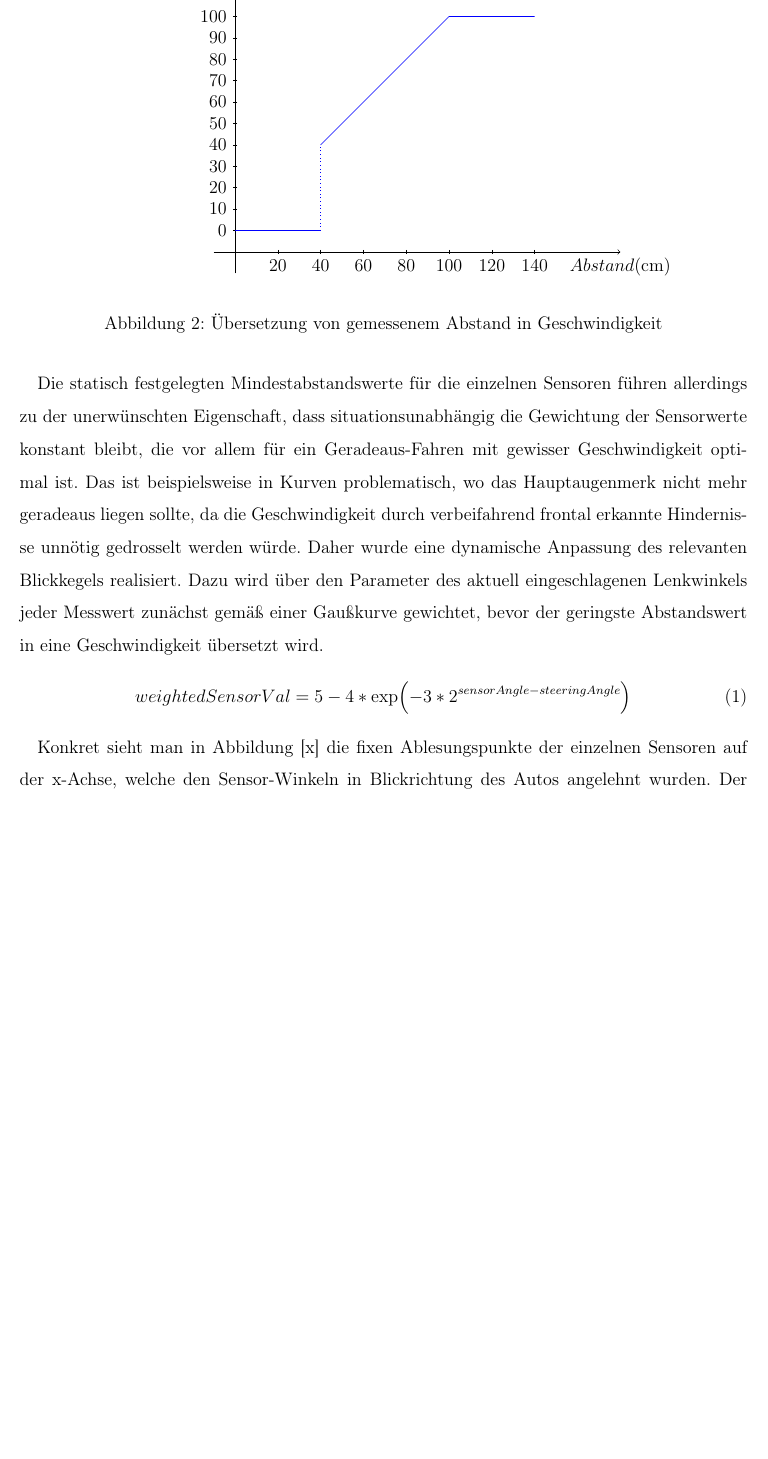
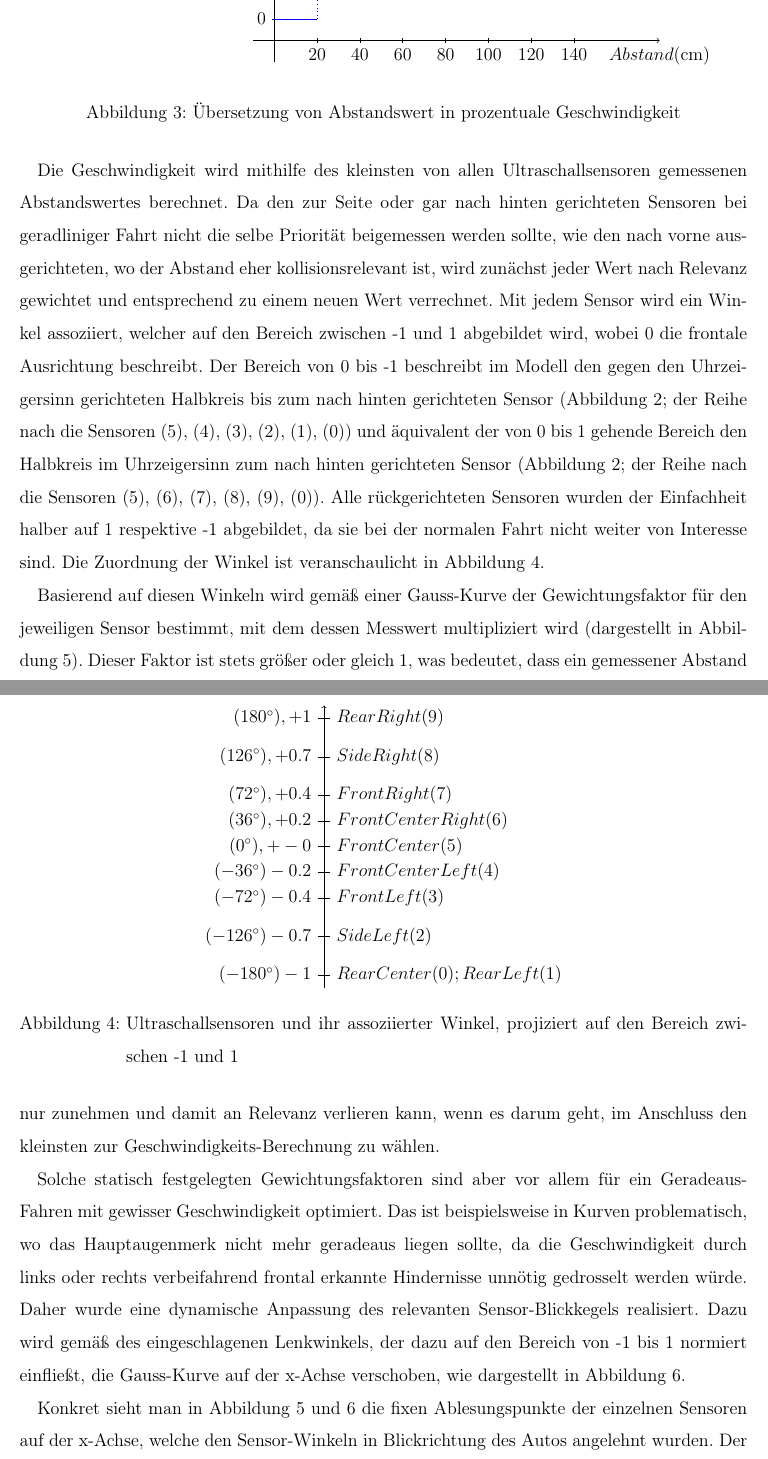
Before and after one commit to fh-wedel/robotik-ws1718-grp01, a LaTeX document (doc/Doku/Doku_Robotics_WS17_Gr02_AADC.tex): part of page 9 of 15 before the commit and two parts of pages 10 and 11 of 17 after it, the two joined at a grey line, cut at the place of the change, the shorter picture padded with empty space. Compiled offline with pdfLaTeX.

Commit message:
Doku: Grafiken und Text

```diff
--- a/doc/Doku/Doku_Robotics_WS17_Gr02_AADC.tex
+++ b/doc/Doku/Doku_Robotics_WS17_Gr02_AADC.tex
@@ -269,26 +299,55 @@ Die eingehenden Abstandswerte liegen im Bereich von 0 bis 400 cm. Diese werden u
 	\centering
 	\begin{tikzpicture}[xscale=0.05,yscale=0.05,domain=0.125:220,samples=400]
 	\draw[->] (-10,-10) -- (180,-10) node[below] {$Abstand (\centi\meter)$}; %x-Achse
-		\draw[->] (0,-20) -- (0,115) node[left] {$Geschwindigkeit$}; %y-Achse
+	\draw[->] (0,-20) -- (0,115) node[left] {$Geschwindigkeit (Prozent)$}; %y-Achse
 	\foreach \i in {20,40,...,150} { %x-Achsen-Schritte
 		\draw (\i,-9) -- (\i,-11) node[below] {$\i$};
 	}
-		\foreach \i in {0,10,...,100} { %y-Achsen-Schritte
+	\foreach \i in {0,20,...,100} { %y-Achsen-Schritte
 		\draw (1,\i) -- (-1,\i) node[left] {$\i$};
 	}
-		\draw[blue] (0,0) -- (40,0) ;
-		\draw[blue, dotted] (40,0) -- (40,40);
-		\draw[blue] (40,40) -- (100,100) -- (140, 100);
+	\draw[blue] (0,0) -- (20,0) ;
+	\draw[blue, dotted] (20,0) -- (20,20);
+	\draw[blue] (20,20) -- (100,100) -- (140, 100);
 	\end{tikzpicture}
-	\caption{Übersetzung von gemessenem Abstand in Geschwindigkeit}
+	\caption{Übersetzung von Abstandswert in prozentuale Geschwindigkeit}
 	\label{graph_disttospeed}
 \end{figure}
 
-Die statisch festgelegten Mindestabstandswerte für die einzelnen Sensoren führen allerdings zu der unerwünschten Eigenschaft, dass situationsunabhängig die Gewichtung der Sensorwerte konstant bleibt, die vor allem für ein Geradeaus-Fahren mit gewisser Geschwindigkeit optimal ist. Das ist beispielsweise in Kurven problematisch, wo das Hauptaugenmerk nicht mehr geradeaus liegen sollte, da die Geschwindigkeit durch verbeifahrend frontal erkannte Hindernisse unnötig gedrosselt werden würde. Daher wurde eine dynamische Anpassung des relevanten Blickkegels realisiert. Dazu wird über den Parameter des aktuell eingeschlagenen Lenkwinkels jeder Messwert zunächst gemäß einer Gaußkurve gewichtet, bevor der geringste Abstandswert in eine Geschwindigkeit übersetzt wird.
-\begin{equation}\label{eq:gaussian-weighted-dist}
-weightedSensorVal = 5 - 4 * \exp\Bigl({-3 * 2^{sensorAngle - steeringAngle}}\Bigr)
-\end{equation}
+Die Geschwindigkeit wird mithilfe des kleinsten von allen Ultraschallsensoren gemessenen Abstandswertes berechnet. Da den zur Seite oder gar nach hinten gerichteten Sensoren bei geradliniger Fahrt nicht die selbe Priorität beigemessen werden sollte, wie den nach vorne ausgerichteten, wo der Abstand eher kollisionsrelevant ist, wird zunächst jeder Wert nach Relevanz gewichtet und entsprechend zu einem neuen Wert verrechnet. Mit jedem Sensor wird ein Winkel assoziiert, welcher auf den Bereich zwischen -1 und 1 abgebildet wird, wobei 0 die frontale Ausrichtung beschreibt. Der Bereich von 0 bis -1 beschreibt im Modell den gegen den Uhrzeigersinn gerichteten Halbkreis bis zum nach hinten gerichteten Sensor (\autoref{graph_us-car}; der Reihe nach die Sensoren (5), (4), (3), (2), (1), (0)) und äquivalent der von 0 bis 1 gehende Bereich den Halbkreis im Uhrzeigersinn zum nach hinten gerichteten Sensor  (\autoref{graph_us-car}; der Reihe nach die Sensoren (5), (6), (7), (8), (9), (0)). Alle rückgerichteten Sensoren wurden der Einfachheit halber auf 1 respektive -1 abgebildet, da sie bei der normalen Fahrt nicht weiter von Interesse sind. Die Zuordnung der Winkel ist veranschaulicht in \autoref{graph_us-angles}.
 
-\begin{figure}
+\begin{figure}[ht]
 	\centering
-	\includegraphics[width=\textwidth, height=8cm, keepaspectratio]{Bilder/Robotik_Gauss_gerade.png}
+	\begin{tikzpicture}[xscale=3,yscale=3]
+	\draw[->] (0,-1.1) -- (0,1.1);	%Pfeil
+
+	%Zahlen auf dem Strahl
+	\draw  (0.05,-1) -- (-0.05,-1) node[left] {$(-180\degree) -1$};
+	\draw  (0.05,-0.7) -- (-0.05,-0.7) node[left] {$(-126\degree) -0.7$};
+	\draw  (0.05,-0.4) -- (-0.05,-0.4) node[left] {$(-72\degree) -0.4$};
+	\draw  (0.05,-0.2) -- (-0.05,-0.2) node[left] {$ (-36\degree) -0.2$};
+	\draw  (0.05,-0) -- (-0.05,-0) node[left] {$(0\degree), +-0$};
+	\draw  (0.05,0.2) -- (-0.05,0.2) node[left] {$(36\degree), +0.2$};
+	\draw  (0.05,0.4) -- (-0.05,0.4) node[left] {$(72\degree), +0.4$};
+	\draw  (0.05,0.7) -- (-0.05,0.7) node[left] {$(126\degree), +0.7$};
+	\draw  (0.05,1) -- (-0.05,1) node[left] {$(180\degree),+1$};
+
+	%Sensoren
+	\draw[-] (-0.05,1) -- (0.05,1) node[right]{$Rear Right(9)$};
+	\draw[-] (-0.05,0.7)-- (0.05,0.7) node[right]{$SideRight(8)$};
+	\draw[-] (-0.05,0.4) -- (0.05,0.4)  node[right] {$Front Right(7)$};
+	\draw[-] (-0.05,0.2) -- (0.05,0.2)  node[right] {$Front Center Right(6)$};
+	\draw[-] (-0.05,0) -- (0.05,0) node[right] {$Front Center(5)$};
+	\draw[-] (-0.05,-0.2) -- (0.05,-0.2)  node[right] {$Front Center Left(4)$};
+	\draw[-] (-0.05,-0.4) -- (0.05,-0.4)  node[right] {$Front Left(3)$};
+	\draw[-] (-0.05,-0.7) -- (0.05,-0.7) node[right]{$SideLeft(2)$};
+	\draw[-] (-0.05,-1) -- (0.05,-1) node[right]{$Rear Center(0);RearLeft(1)$};
+
+	\end{tikzpicture}
+	\caption{Ultraschallsensoren und ihr assoziierter Winkel, projiziert auf den Bereich zwischen -1 und 1}
+	\label{graph_us-angles}
+\end{figure}
+
+Basierend auf diesen Winkeln wird gemäß einer Gauss-Kurve der Gewichtungsfaktor für den jeweiligen Sensor bestimmt, mit dem dessen Messwert multipliziert wird (dargestellt in \autoref{img:gaussian-weighted-dist-straight}). Dieser Faktor ist stets größer oder gleich 1, was bedeutet, dass ein gemessener Abstand nur zunehmen und damit an Relevanz verlieren kann, wenn es darum geht, im Anschluss den kleinsten zur Geschwindigkeits-Berechnung zu wählen.
+
+Solche statisch festgelegten Gewichtungsfaktoren sind aber vor allem für ein Geradeaus-Fahren mit gewisser Geschwindigkeit optimiert. Das ist beispielsweise in Kurven problematisch, wo das Hauptaugenmerk nicht mehr geradeaus liegen sollte, da die Geschwindigkeit durch links oder rechts verbeifahrend frontal erkannte Hindernisse unnötig gedrosselt werden würde. Daher wurde eine dynamische Anpassung des relevanten Sensor-Blickkegels realisiert. Dazu wird gemäß des eingeschlagenen Lenkwinkels, der dazu auf den Bereich von -1 bis 1 normiert einfließt, die Gauss-Kurve auf der x-Achse verschoben, wie dargestellt in \autoref{img:gaussian-weighted-dist-curve}.
@@ -303,4 +366,4 @@ weightedSensorVal = 5 - 4 * \exp\Bigl({-3 * 2^{sensorAngle - steeringAngle}}\Big
 	\label{img:gaussian-weighted-dist-curve}
 \end{figure}
 
-Konkret sieht man in Abbildung [x] die fixen Ablesungspunkte der einzelnen Sensoren auf der x-Achse, welche den Sensor-Winkeln in Blickrichtung des Autos angelehnt wurden. Der entsprechende Punkt auf der Gauss-Kurve gibt den jeweiligen Gewichtungs-Faktor an, wobei ein größerer Wert eine größere Unempfindlichkeit bedeutet. Gemäß Lenkwinkel wird nun die Kurve auf der x-Achse verschoben, wodurch die Gewichtung sich auf die entsprechend seitlich liegenden Sensoren verschiebt.
+Konkret sieht man in \autoref{img:gaussian-weighted-dist-straight} und \ref{img:gaussian-weighted-dist-curve} die fixen Ablesungspunkte der einzelnen Sensoren auf der x-Achse, welche den Sensor-Winkeln in Blickrichtung des Autos angelehnt wurden. Der entsprechende Punkt auf der Gauss-Kurve gibt den jeweiligen Gewichtungs-Faktor an, wobei ein größerer Wert eine größere Unempfindlichkeit bedeutet. Gemäß Lenkwinkel wird nun die Kurve auf der x-Achse verschoben, wodurch die Gewichtung sich auf die entsprechend seitlich liegenden Sensoren verschiebt.
```
Also changed, not shown: doc/Doku/Bilder/Gauss_Sensorgewichtung_geneigt.png (added), doc/Doku/Bilder/Gauss_Sensorgewichtung_gerade.png (added), doc/Doku/Bilder/Roadmap_Gr1.pdf, doc/Doku/Doku_Robotics_WS17_Gr02_AADC.pdf, doc/Doku/Doku_Robotics_WS17_Gr02_AADC.tex (58 more changed lines), 3 other files. Lines whose indentation alone changed are shown as unchanged.
